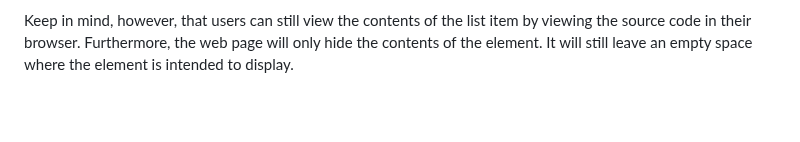
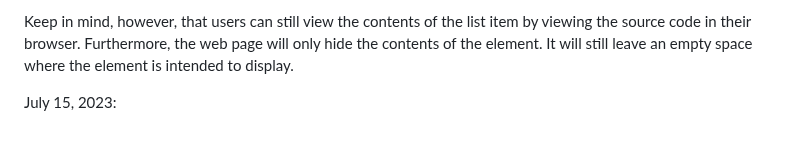
Before and after one commit to taliaairma/narwhal-bunny, a Markdown page: Simplified CSS.md, the part around the change. Drawn GitHub-style; blank space fills up the shorter version.

Commit message:
July 15 entry added

```diff
--- a/Simplified CSS.md
+++ b/Simplified CSS.md
@@ -426,3 +426,5 @@ The visibility property can be set to one of the following values:
 }
 
 Keep in mind, however, that users can still view the contents of the list item by viewing the source code in their browser. Furthermore, the web page will only hide the contents of the element. It will still leave an empty space where the element is intended to display.
+
+July 15, 2023:
```
